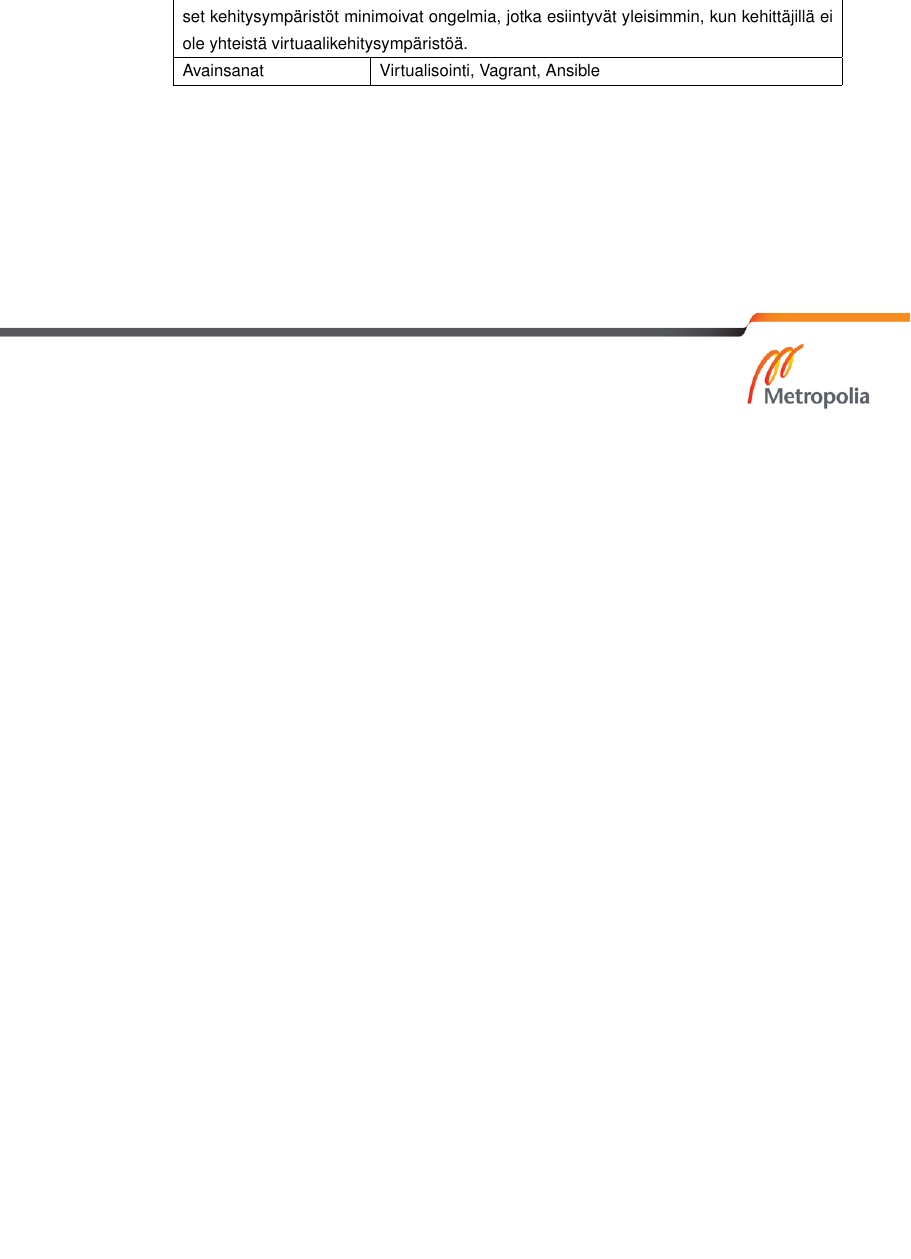
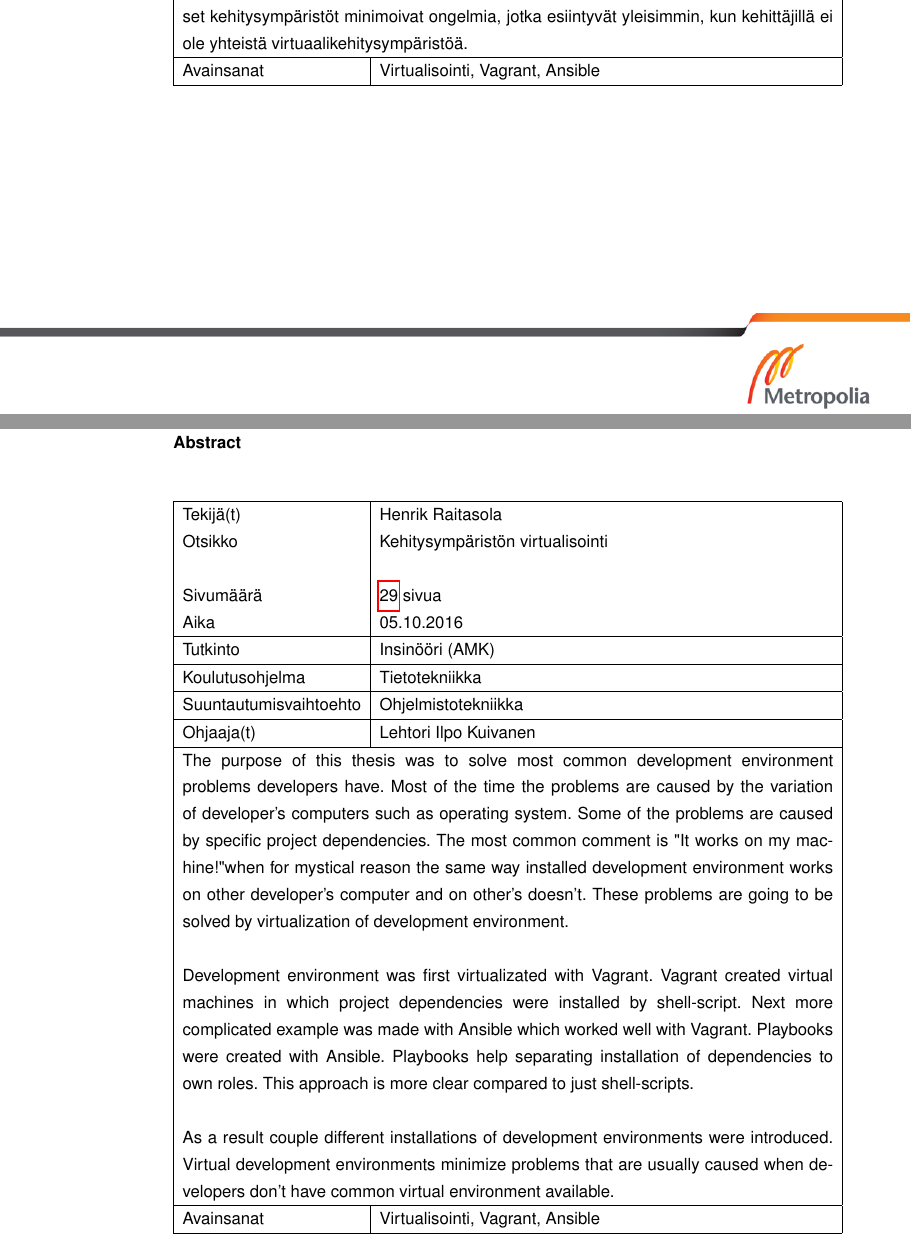
Before and after one commit to henrikra/wordpress-thesis, a LaTeX thesis (main.tex, which reads chapters/abstract.tex): part of page 2 of 33 before the commit and two parts of pages 2 and 3 of 34 after it, the two joined at a grey line, cut so that both start at the same text, the shorter picture padded with empty space. Compiled offline with pdfLaTeX.

Commit message:
Add english summary

```diff
--- a/chapters/abstract.tex
+++ b/chapters/abstract.tex
@@ -38,3 +38,36 @@ Lopputuloksena esiteltiin muutamia eri kehitysympäristöjen asennuksia. Nämä
   Avainsanat & Virtualisointi, Vagrant, Ansible \\
   \hline
 \end{tabular}
+
+\chapter*{Abstract}
+\thispagestyle{abstract}
+
+\begin{tabular}{|l|l|l|}
+  \hline
+  Tekijä(t) & Henrik Raitasola \\
+  Otsikko & Kehitysympäristön virtualisointi \\
+  ~ & ~ \\
+  Sivumäärä & \pageref{LastPage} sivua \\
+  Aika & \today \\
+  \hline
+  Tutkinto & Insinööri (AMK) \\
+  \hline
+  Koulutusohjelma & Tietotekniikka \\
+  \hline
+  Suuntautumisvaihtoehto & Ohjelmistotekniikka \\
+  \hline
+  Ohjaaja(t) & Lehtori Ilpo Kuivanen \\
+  \hline
+  \multicolumn{2}{| p{\textwidth} |}{The purpose of this thesis was to solve most common development environment problems developers have. Most of the time the problems are caused by the variation of developer's computers such as operating system. Some of the problems are caused by specific project dependencies. The most common comment is "It works on my machine!" when for mystical reason the same way installed development environment works on other developer's computer and on other's doesn't. These problems are going to be solved by virtualization of development environment.
+\newline
+
+Development environment was first virtualizated with Vagrant. Vagrant created virtual machines in which project dependencies were installed by shell-script. Next more complicated example was made with Ansible which worked well with Vagrant. Playbooks were created with Ansible. Playbooks help separating installation of dependencies to own roles. This approach is more clear compared to just shell-scripts.
+\newline
+
+As a result couple different installations of development environments were introduced. Virtual development environments minimize problems that are usually caused when developers don't have common virtual environment available.
+
+} \\
+  \hline
+  Avainsanat & Virtualisointi, Vagrant, Ansible \\
+  \hline
+\end{tabular}
```
Also changed, not shown: chapters/abstract.tex (2 more changed lines).
